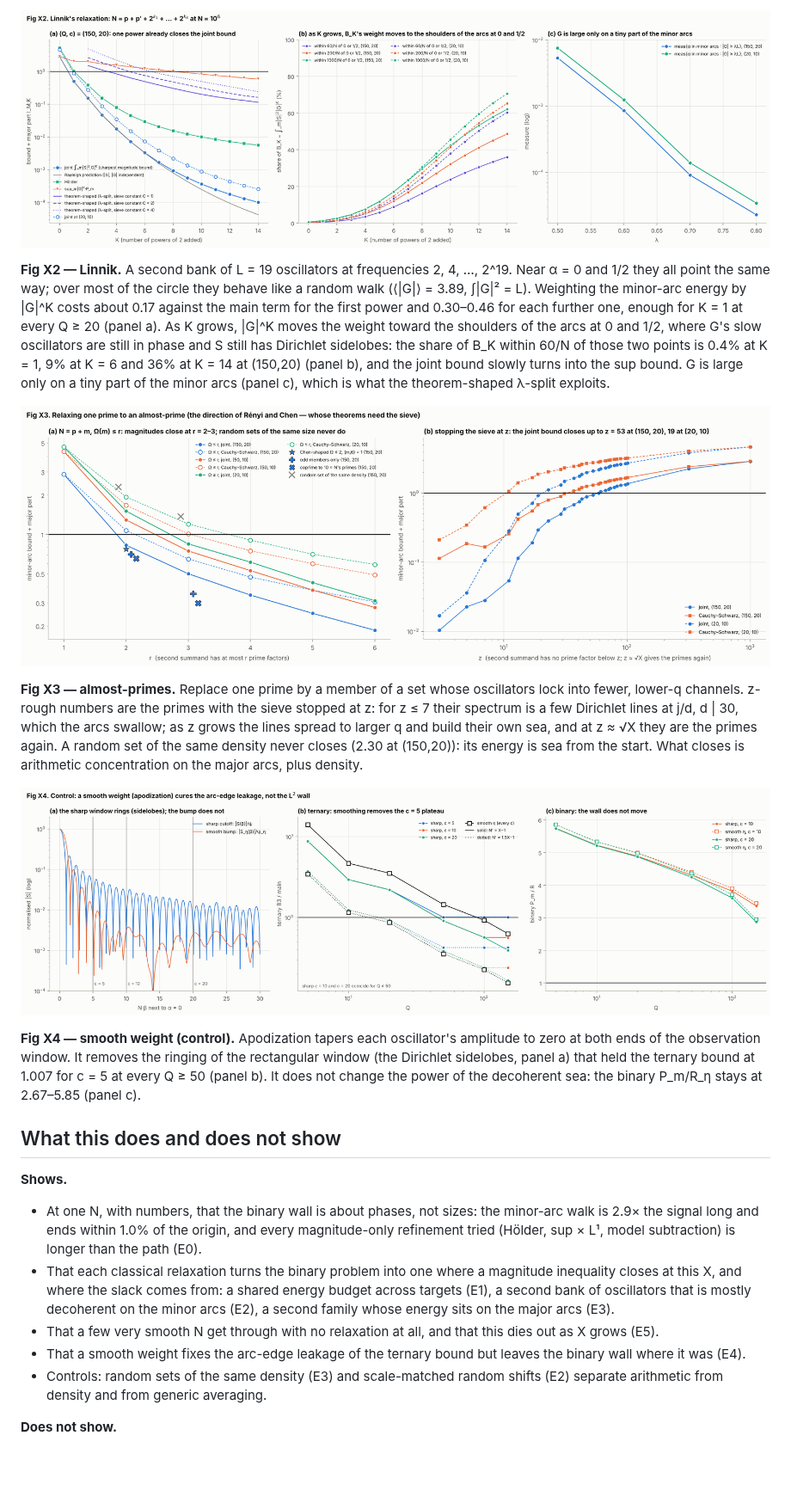
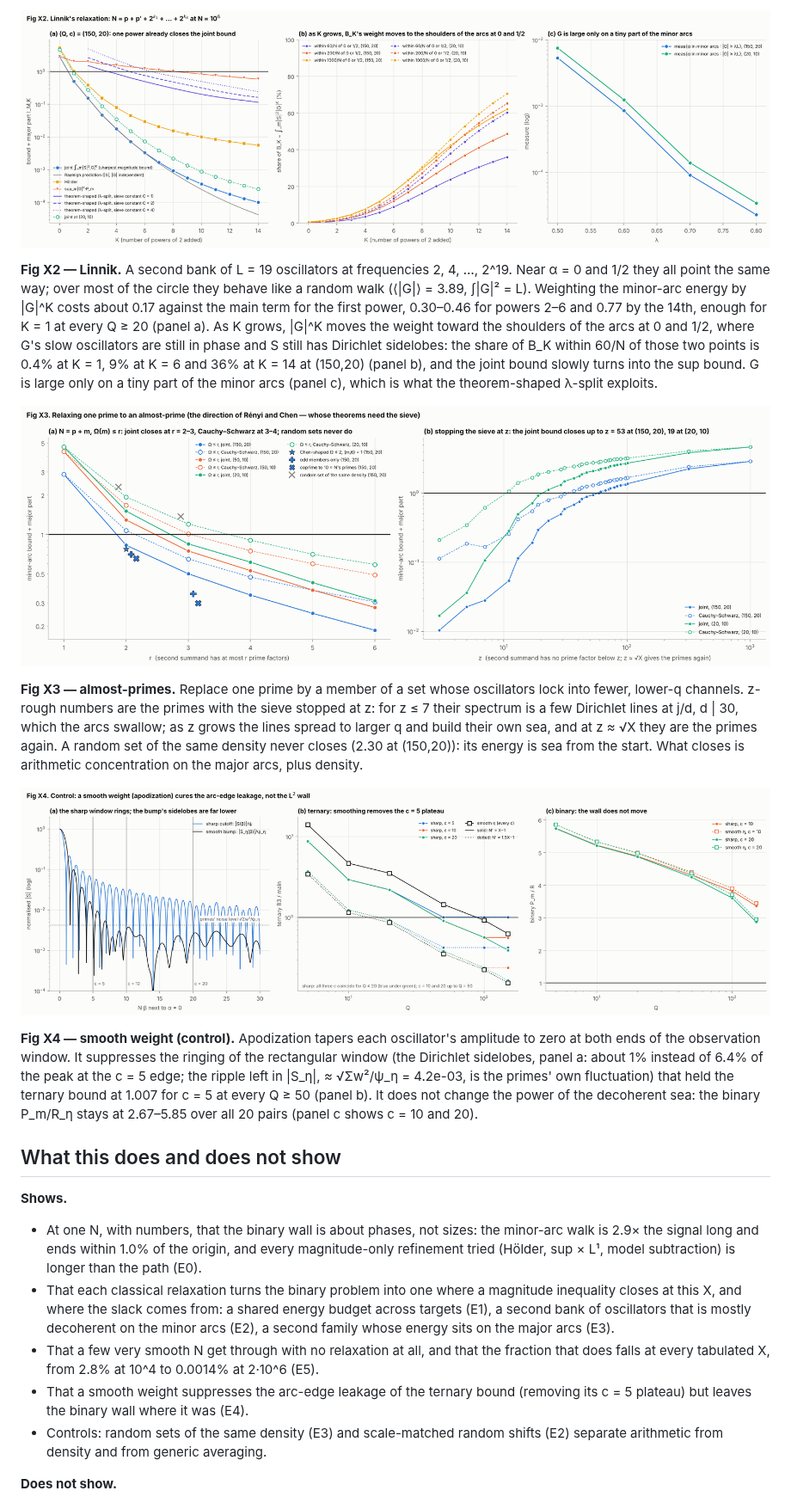
Before and after one commit to rafaellemus92/circlemethod, a Markdown page: escapes.md, the part around one of its changes. Shown at 86% size. Drawn GitHub-style; pictures changed too: figures/fig_X2_linnik.png, figures/fig_X3_almost_primes.png, figures/fig_X4_window.png; blank space fills up the shorter version.

```diff
--- a/escapes.md
+++ b/escapes.md
@@ -544,8 +572,8 @@ signal climbs only in rare steps, so the transmitted counts (labels) thin out.
 **Fig X2 — Linnik.** A second bank of L = 19 oscillators at frequencies 2, 4, …, 2^19. Near α = 0 and 1/2
 they all point the same way; over most of the circle they behave like a random walk (⟨|G|⟩ = 3.89,
 ∫|G|² = L). Weighting the minor-arc energy by |G|^K costs about 0.17 against the
-main term for the first power and 0.30–0.46
-for each further one, enough for K = 1 at every Q ≥ 20 (panel a). As K grows, |G|^K moves the weight toward the
+main term for the first power, 0.30–0.46 for powers 2–6 and 0.77 by the 14th,
+enough for K = 1 at every Q ≥ 20 (panel a). As K grows, |G|^K moves the weight toward the
 shoulders of the arcs at 0 and 1/2, where G's slow oscillators are still in phase and S still has Dirichlet sidelobes:
 the share of B_K within 60/N of those two points is 0.4% at K = 1,
 9% at K = 6 and 36% at K = 14 at (150,20)
@@ -563,10 +591,12 @@ the primes again. A random set of the same density never closes (2.30 at
 ![Fig X4](figures/fig_X4_window.png)
 
 **Fig X4 — smooth weight (control).** Apodization tapers each oscillator's amplitude to zero at both ends of the
-observation window. It removes the ringing of the rectangular window (the Dirichlet sidelobes, panel a) that held the
-ternary bound at 1.007 for c = 5 at every Q ≥ 50 (panel b). It does not change the power of the decoherent sea: the binary
-P_m/R_η stays at 2.67–5.85
-(panel c).
+observation window. It suppresses the ringing of the rectangular window (the Dirichlet sidelobes, panel a: about 1%
+instead of 6.4% of the peak at the c = 5 edge; the ripple left in |S_η|, ≈ √Σw²/ψ_η = 4.2e-03, is the primes' own
+fluctuation) that held the ternary bound at 1.007 for c = 5 at every Q ≥ 50 (panel b). It does not change the power of the
+decoherent sea: the binary P_m/R_η stays at
+2.67–5.85 over all 20
+pairs (panel c shows c = 10 and 20).
 
 ## What this does and does not show
 
@@ -577,8 +607,11 @@ P_m/R_η stays at 2.67–5.85
 * That each classical relaxation turns the binary problem into one where a magnitude inequality closes at this X, and
   where the slack comes from: a shared energy budget across targets (E1), a second bank of oscillators that is mostly
   decoherent on the minor arcs (E2), a second family whose energy sits on the major arcs (E3).
-* That a few very smooth N get through with no relaxation at all, and that this dies out as X grows (E5).
-* That a smooth weight fixes the arc-edge leakage of the ternary bound but leaves the binary wall where it was (E4).
+* That a few very smooth N get through with no relaxation at all, and that the fraction that does falls at every
+  tabulated X, from 2.8% at 10^4 to
+  0.0014% at 2·10^6 (E5).
+* That a smooth weight suppresses the arc-edge leakage of the ternary bound (removing its c = 5 plateau) but leaves the
+  binary wall where it was (E4).
 * Controls: random sets of the same density (E3) and scale-matched random shifts (E2) separate arithmetic from density
   and from generic averaging.
 
```
Also changed, not shown: other parts of escapes.md (+141 -112 lines), README.md (+8 -7 lines), figures/fig_X0_obstacle.png, figures/fig_X1_exceptional.png, figures/fig_X5_transmission.png, 4 other files.
